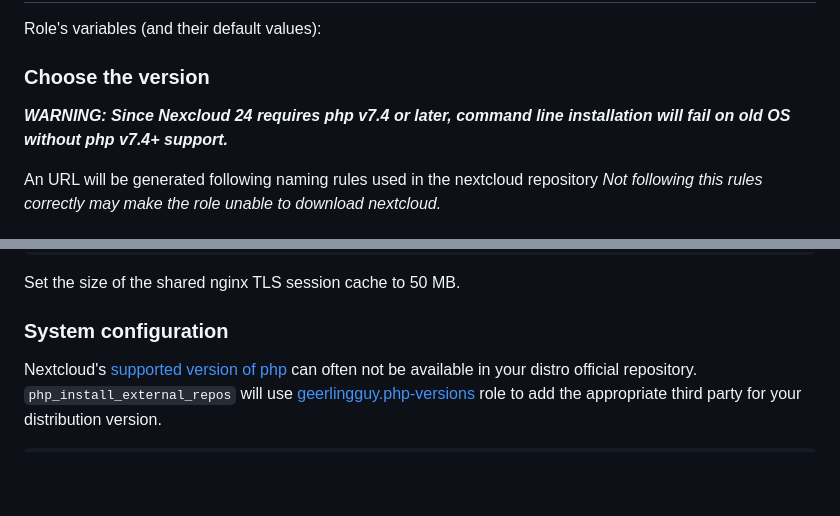
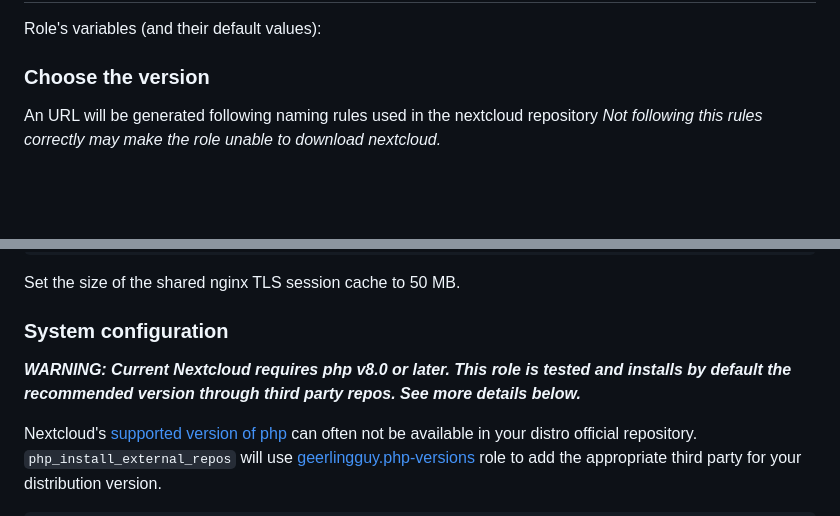
Before and after one commit to nextcloud/ansible-collection-nextcloud-admin, a Markdown page: README.md, 2 parts joined by grey strips. GitHub-like rendering; blank space fills up the shorter version.

Commit message:
Add extra documentation

````diff
--- a/README.md
+++ b/README.md
@@ -50,8 +50,6 @@ This role requires root access, so either configure it in your inventory files,
 Role's variables (and their default values):
 
 ### Choose the version
-
-**_WARNING: Since Nexcloud 24 requires php v7.4 or later, command line installation will fail on old OS without php v7.4+ support._**
 
 An URL will be generated following naming rules used in the nextcloud repository
 _Not following this rules correctly may make the role unable to download nextcloud._
@@ -444,6 +442,8 @@ Set the size of the shared nginx TLS session cache to 50 MB.
 
 ### System configuration
 
+**_WARNING: Current Nextcloud requires php v8.0 or later. This role is tested and installs by default the recommended version through third party repos. See more details below._**
+
 Nextcloud's [supported version of php](https://docs.nextcloud.com/server/25/admin_manual/installation/system_requirements.html#server) can often not be available in your distro official repository. `php_install_external_repos` will use [geerlingguy.php-versions](https://github.com/geerlingguy/ansible-role-php-versions) role to add the appropriate third party for your distribution version.
 
 ```yaml
````
